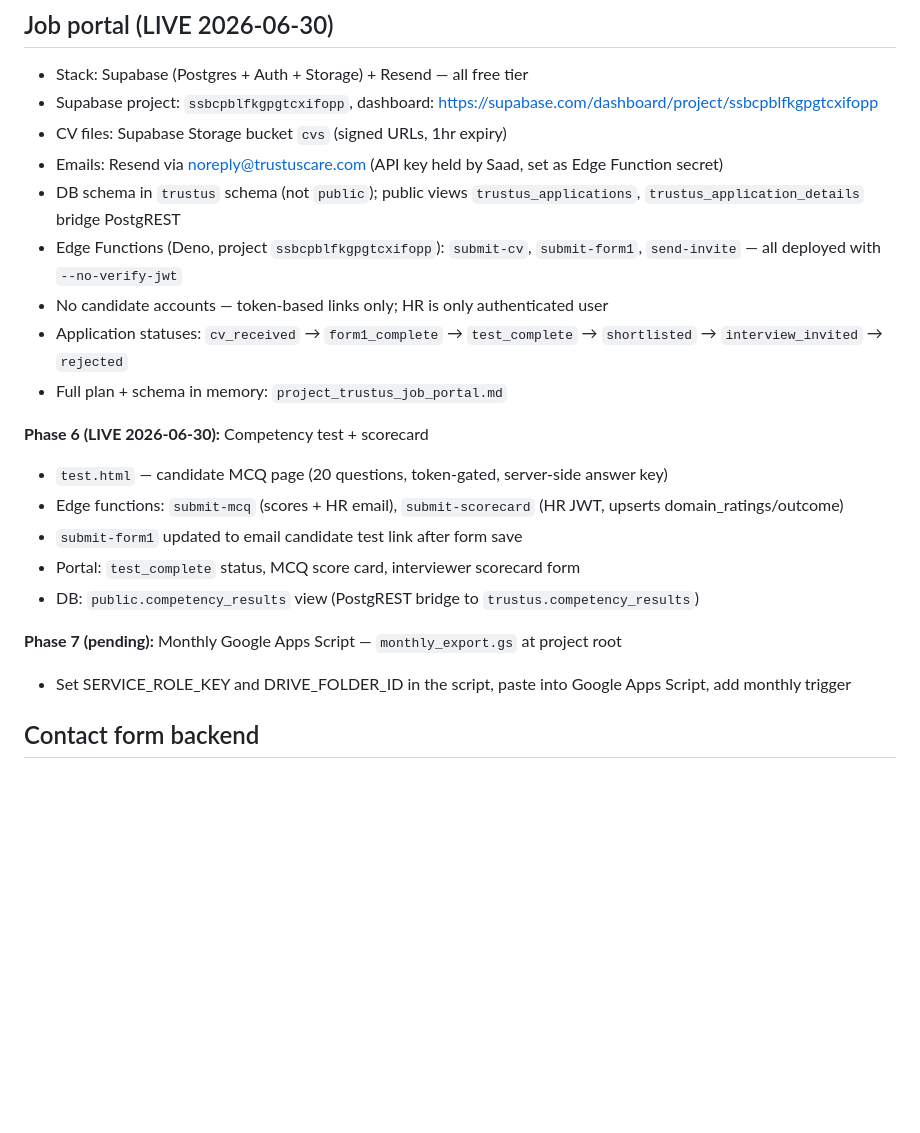
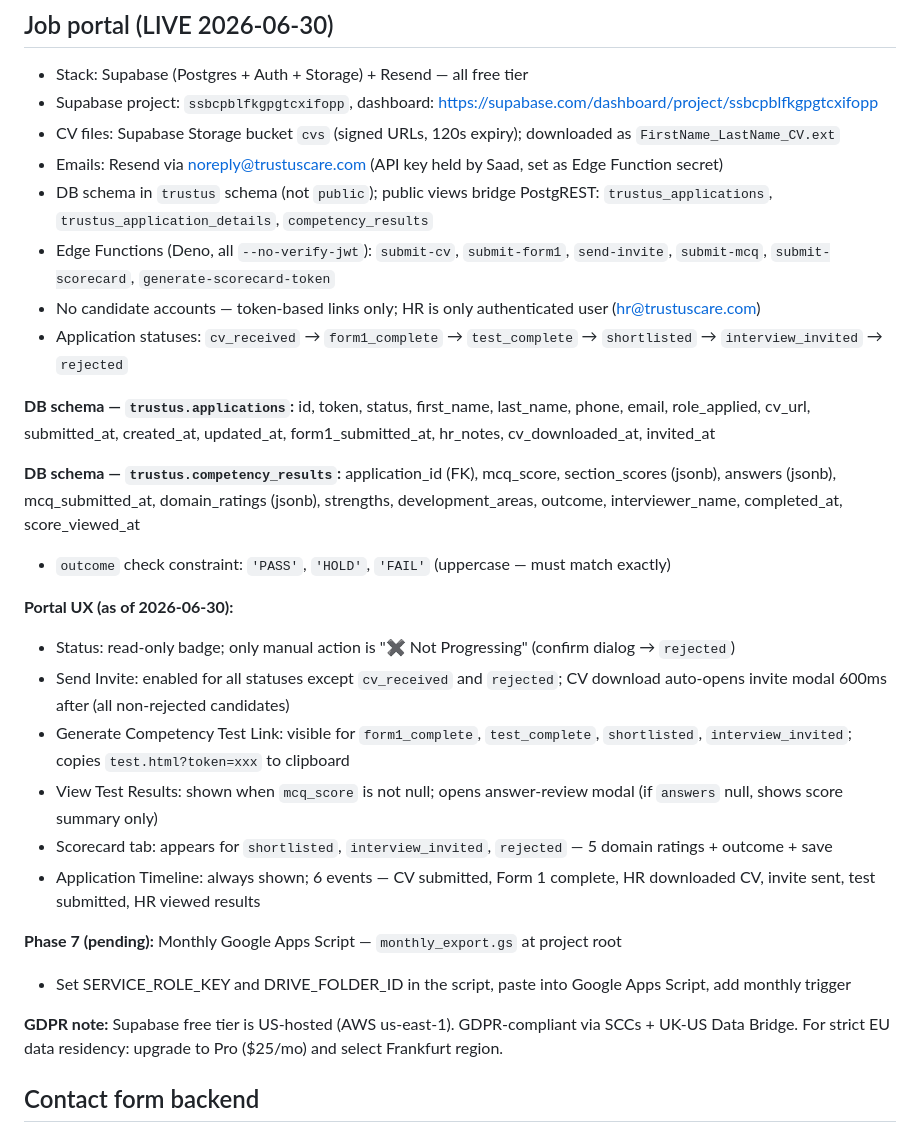
Before and after one commit to saad-shaikh14/trustus-website, a Markdown page: CLAUDE.md, the part around the change. Rendered like a GitHub page; blank space fills up the shorter version.

Commit message:
docs: update CLAUDE.md — full portal schema, UX rules, GDPR note, Phase 8 removed

```diff
--- a/CLAUDE.md
+++ b/CLAUDE.md
@@ -114,23 +114,32 @@ Dropdown under Our Services: Domiciliary Care, Supported Living, Complex Care (3
 ## Job portal (LIVE 2026-06-30)
 - Stack: Supabase (Postgres + Auth + Storage) + Resend — all free tier
 - Supabase project: `ssbcpblfkgpgtcxifopp`, dashboard: https://supabase.com/dashboard/project/ssbcpblfkgpgtcxifopp
-- CV files: Supabase Storage bucket `cvs` (signed URLs, 1hr expiry)
+- CV files: Supabase Storage bucket `cvs` (signed URLs, 120s expiry); downloaded as `FirstName_LastName_CV.ext`
 - Emails: Resend via noreply@trustuscare.com (API key held by Saad, set as Edge Function secret)
-- DB schema in `trustus` schema (not `public`); public views `trustus_applications`, `trustus_application_details` bridge PostgREST
-- Edge Functions (Deno, project `ssbcpblfkgpgtcxifopp`): `submit-cv`, `submit-form1`, `send-invite` — all deployed with `--no-verify-jwt`
-- No candidate accounts — token-based links only; HR is only authenticated user
+- DB schema in `trustus` schema (not `public`); public views bridge PostgREST: `trustus_applications`, `trustus_application_details`, `competency_results`
+- Edge Functions (Deno, all `--no-verify-jwt`): `submit-cv`, `submit-form1`, `send-invite`, `submit-mcq`, `submit-scorecard`, `generate-scorecard-token`
+- No candidate accounts — token-based links only; HR is only authenticated user (hr@trustuscare.com)
 - Application statuses: `cv_received` → `form1_complete` → `test_complete` → `shortlisted` → `interview_invited` → `rejected`
-- Full plan + schema in memory: `project_trustus_job_portal.md`
 
-**Phase 6 (LIVE 2026-06-30):** Competency test + scorecard
-- `test.html` — candidate MCQ page (20 questions, token-gated, server-side answer key)
-- Edge functions: `submit-mcq` (scores + HR email), `submit-scorecard` (HR JWT, upserts domain_ratings/outcome)
-- `submit-form1` updated to email candidate test link after form save
-- Portal: `test_complete` status, MCQ score card, interviewer scorecard form
-- DB: `public.competency_results` view (PostgREST bridge to `trustus.competency_results`)
+**DB schema — `trustus.applications`:**
+id, token, status, first_name, last_name, phone, email, role_applied, cv_url, submitted_at, created_at, updated_at, form1_submitted_at, hr_notes, cv_downloaded_at, invited_at
+
+**DB schema — `trustus.competency_results`:**
+application_id (FK), mcq_score, section_scores (jsonb), answers (jsonb), mcq_submitted_at, domain_ratings (jsonb), strengths, development_areas, outcome, interviewer_name, completed_at, score_viewed_at
+- `outcome` check constraint: `'PASS'`, `'HOLD'`, `'FAIL'` (uppercase — must match exactly)
+
+**Portal UX (as of 2026-06-30):**
+- Status: read-only badge; only manual action is "✖ Not Progressing" (confirm dialog → `rejected`)
+- Send Invite: enabled for all statuses except `cv_received` and `rejected`; CV download auto-opens invite modal 600ms after (all non-rejected candidates)
+- Generate Competency Test Link: visible for `form1_complete`, `test_complete`, `shortlisted`, `interview_invited`; copies `test.html?token=xxx` to clipboard
+- View Test Results: shown when `mcq_score` is not null; opens answer-review modal (if `answers` null, shows score summary only)
+- Scorecard tab: appears for `shortlisted`, `interview_invited`, `rejected` — 5 domain ratings + outcome + save
+- Application Timeline: always shown; 6 events — CV submitted, Form 1 complete, HR downloaded CV, invite sent, test submitted, HR viewed results
 
 **Phase 7 (pending):** Monthly Google Apps Script — `monthly_export.gs` at project root
 - Set SERVICE_ROLE_KEY and DRIVE_FOLDER_ID in the script, paste into Google Apps Script, add monthly trigger
+
+**GDPR note:** Supabase free tier is US-hosted (AWS us-east-1). GDPR-compliant via SCCs + UK-US Data Bridge. For strict EU data residency: upgrade to Pro ($25/mo) and select Frankfurt region.
 
 ## Contact form backend
 - **Service:** formsubmit.co (free, no backend)
```
